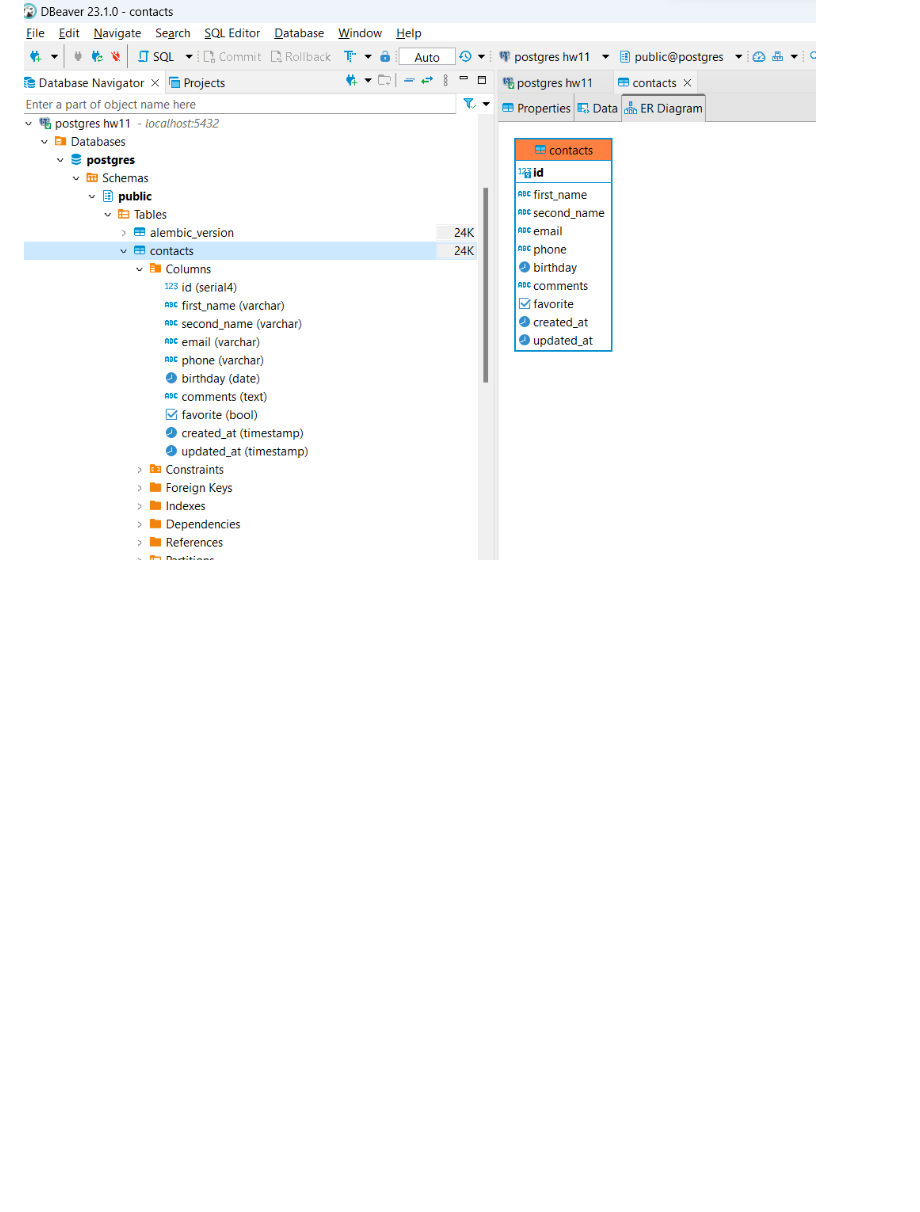
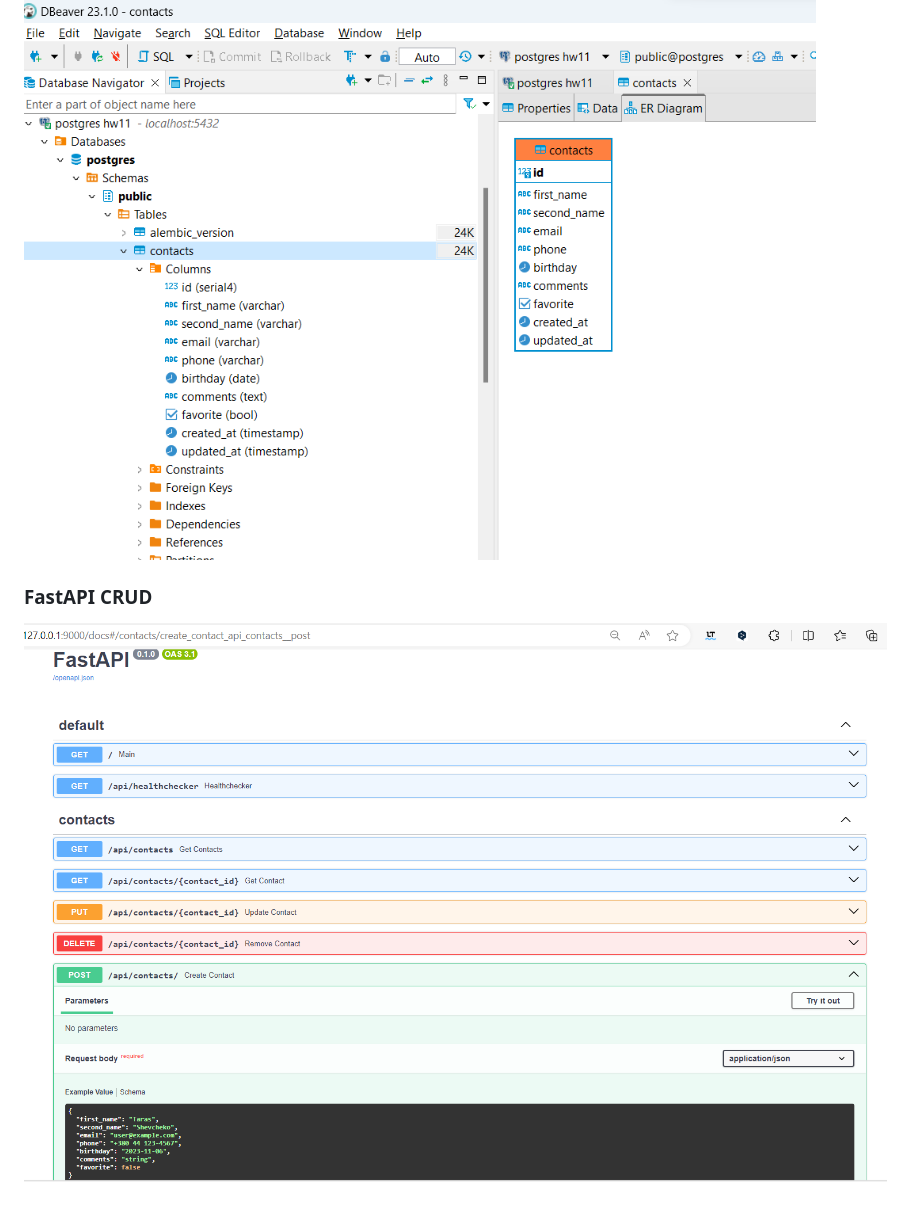
Before and after one commit to lexxai/goit_python_web_hw_11, a Markdown page: README.md, the part around the change. Drawn GitHub-style; pictures changed too: doc/api-crud-01.png (added); blank space fills up the shorter version.

Commit message:
README CRUD

```diff
--- a/README.md
+++ b/README.md
@@ -46,3 +46,7 @@ Cтворити REST API для зберігання та управління
 ### PostgreSQL. model Contacts. ORM SQLAlchemy, Alembic
 
 ![pg-table](doc/pg-table-01.png)
+
+### FastAPI CRUD
+
+![api-crud-01](doc/api-crud-01.png)
```
